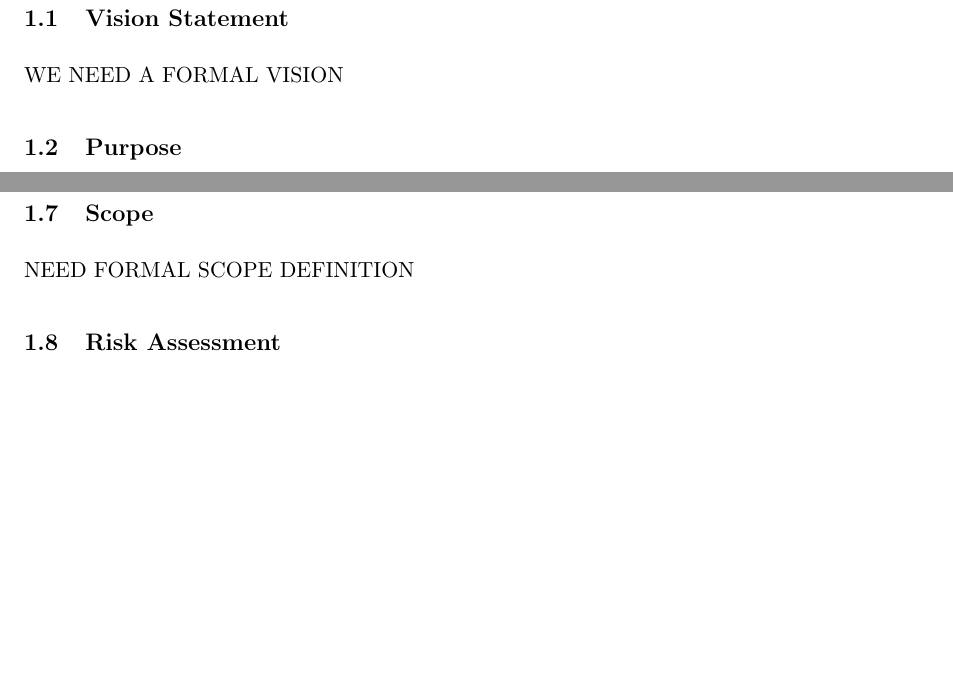
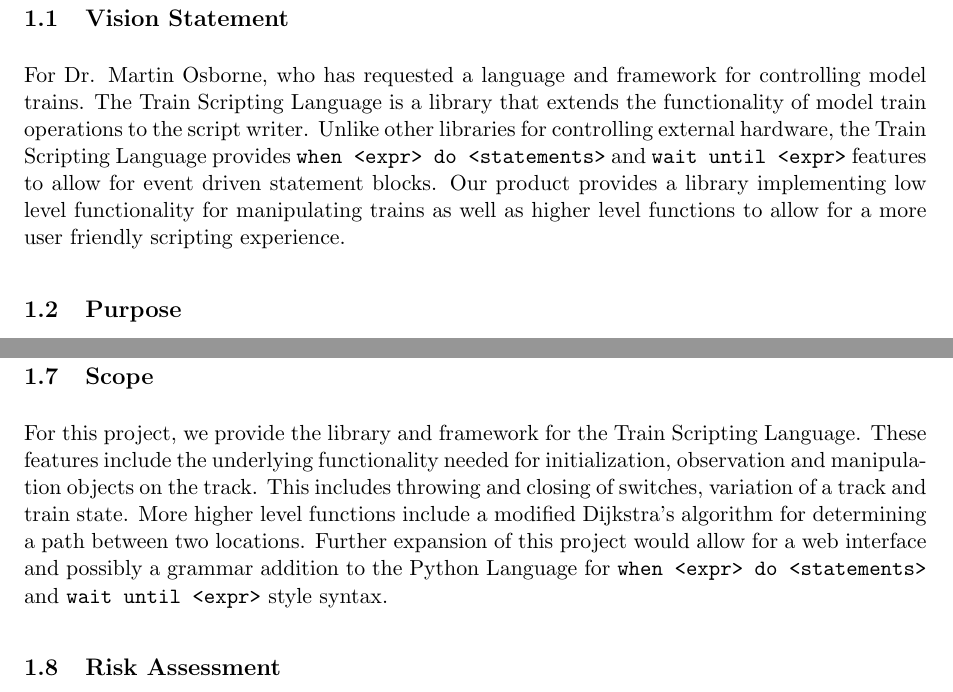
Before and after one commit to simlay/cs491-Requirements-Document, a LaTeX document (reqDoc.tex): two parts of pages 4 and 5 of 23 before the commit and two parts of pages 4 and 6 of 24 after it, joined at a grey line, cut so that both start at the same text, the shorter picture padded with empty space. Compiled offline with pdfLaTeX.

Commit message:
Added formal vision and scope.

```diff
--- a/reqDoc.tex
+++ b/reqDoc.tex
@@ -25,7 +28,7 @@
 \newpage
 \section{Introduction}
 \subsection{Vision Statement}
-WE NEED A FORMAL VISION
+For Dr. Martin Osborne, who has requested a language and framework for controlling model trains.  The \TSL is a library that extends the functionality of model train operations to the script writer.  Unlike other libraries for controlling external hardware, the \TSL provides \verb=when <expr> do <statements>= and \verb=wait until <expr>= features to allow for event driven statement blocks.  Our product provides a library implementing low level functionality for manipulating trains as well as higher level functions to allow for a more user friendly scripting experience.
 \subsection{Purpose}
 Creation of a Python library to communicate with the control software for the model train in CF408. This library will allow users to create scripts which can control the trains without human interaction.
 \subsection{Background}
@@ -41,7 +44,8 @@ We would like to create a scripting language that anybody can use to program hig
 
 \newpage
 \subsection{Scope}
-NEED FORMAL SCOPE DEFINITION
+For this project, we provide the library and framework for the \TSL. These features include the underlying functionality needed for initialization, observation and manipulation objects on the track.  This includes throwing and closing of switches, variation of a track and train state.  More higher level functions include a modified Dijkstra's algorithm for determining a path between two locations.  Further expansion of this project would allow for a web interface and possibly a grammar addition to the Python Language for \verb=when <expr> do <statements>= and \verb=wait until <expr>= style syntax.
+
 \subsection{Risk Assessment}
 We have aimed to marginalize risks as much as we can in specification. We have required nothing which cannot be implemented in a Python Library.
 
```
Also changed, not shown: reqDoc.tex (5 more changed lines).
